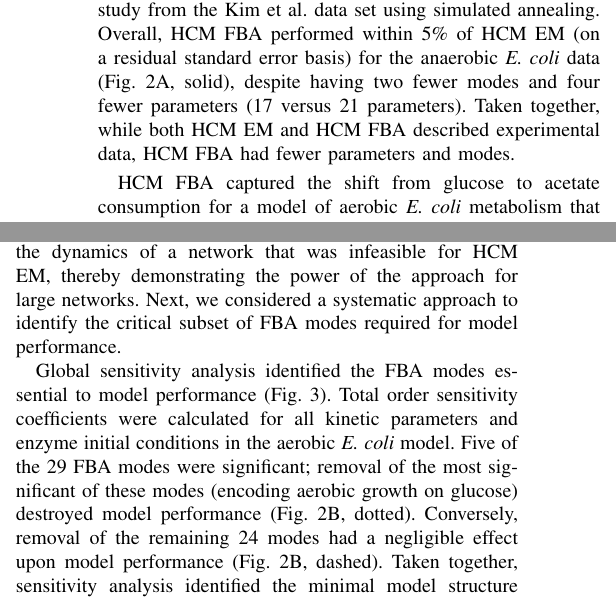
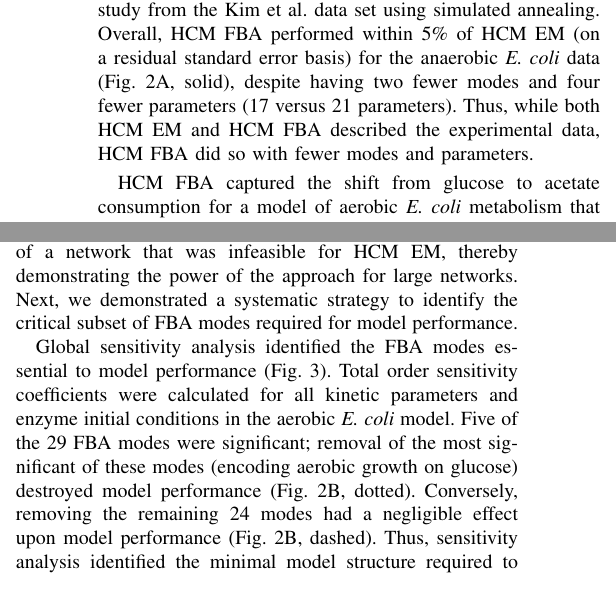
Before and after one commit to langerest/Hybrid_FBA_Cybernetic_Modes_Manuscript, a LaTeX paper (Paper_v1.tex): two parts of the columns of page 2 of 4, joined at a grey line, cut so that both start at the same text. Compiled offline with pdfLaTeX.

Commit message:
More results

```diff
--- a/Paper_v1.tex
+++ b/Paper_v1.tex
@@ -113,7 +113,7 @@ using the kinetic parameters reported by Kim et al. \cite{2008_kim_varner_ramkri
 On the other hand, HCM FBA model parameters were estimated in this study from the Kim et al. data set using simulated annealing.
 Overall, HCM FBA performed within 5\% of HCM EM (on a residual standard error basis) for the anaerobic \textit{E. coli} data (Fig. \ref {fig:ecoli}A, solid),
 despite having two fewer modes and four fewer parameters (17 versus 21 parameters).
-Taken together, while both HCM EM and HCM FBA described experimental data, HCM FBA had fewer parameters and modes.
+Thus, while both HCM EM and HCM FBA described the experimental data, HCM FBA did so with fewer modes and parameters.
 
 \begin{figure}[!t]\centering
 \includegraphics[width=0.48\textwidth]{./figs/Fig-2-Ecoli-SimulationResults.pdf}
@@ -127,15 +127,15 @@ Elementary mode decomposition of this network (and thus HCM EM) was not feasible
 Conversely, flux balance analysis generated only 29 modes for the same network.
 HCM FBA model parameters were estimated from cellmass, glucose and acetate measurements \cite{1994_varma_palsson_ApplEnvMicro} using simulated annealing (Fig. \ref{fig:ecoli}B, solid).
 HCM FBA captured glucose consumption, cellmass formation and the switch to acetate consumption following glucose exhaustion.
-Taken together, HCM FBA described the dynamics of a network that was infeasible for HCM EM, thereby demonstrating the power of the approach for large networks.
-Next, we considered a systematic approach to identify the critical subset of FBA modes required for model performance.
+Thus, HCM FBA described the dynamics of a network that was infeasible for HCM EM, thereby demonstrating the power of the approach for large networks.
+Next, we demonstrated a systematic strategy to identify the critical subset of FBA modes required for model performance.
 
 Global sensitivity analysis identified the FBA modes essential to model performance (Fig. \ref{fig:sensitivity}).
 Total order sensitivity coefficients were calculated for all kinetic parameters and enzyme initial conditions in the aerobic \textit{E. coli} model.
 Five of the 29 FBA modes were significant;
 removal of the most significant of these modes (encoding aerobic growth on glucose) destroyed model performance (Fig. \ref{fig:ecoli}B, dotted).
-Conversely, removal of the remaining 24 modes had a negligible effect upon model performance (Fig. \ref{fig:ecoli}B, dashed).
-Taken together, sensitivity analysis identified the minimal model structure required to explain the experimental data.
+Conversely, removing the remaining 24 modes had a negligible effect upon model performance (Fig. \ref{fig:ecoli}B, dashed).
+Thus, sensitivity analysis identified the minimal model structure required to explain the experimental data.
 
 \begin{figure*}[!t]\centering
 \includegraphics[width=0.80\textwidth]{./figs/Fig-3-Sensitivity-Results.pdf}
```
Also changed, not shown: Paper_v1.pdf, 1 other file.
